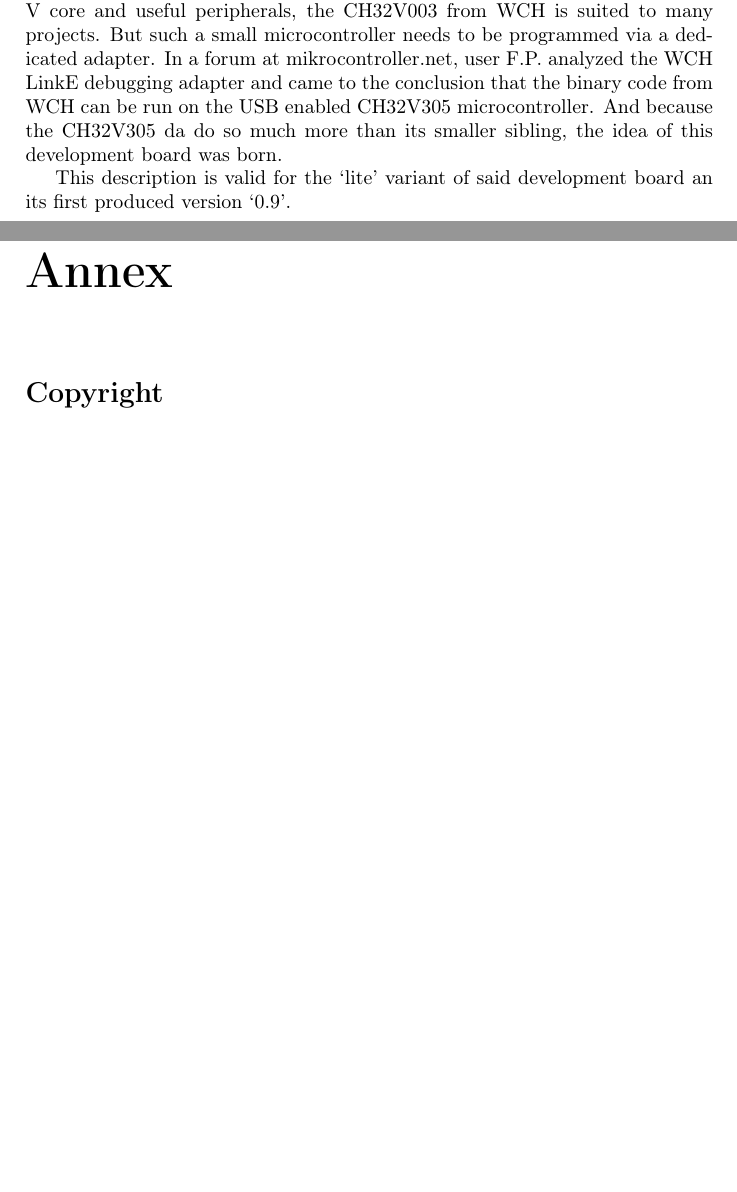
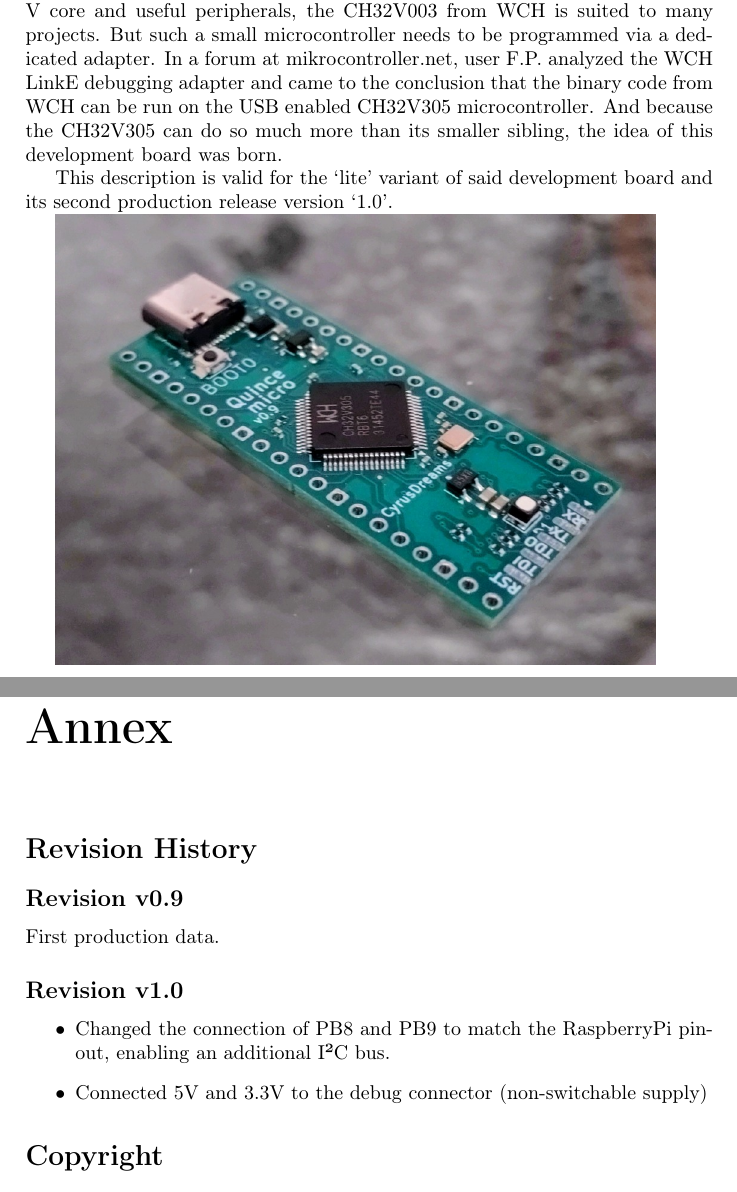
Before and after one commit to cyrusdreams/quince_micro_lite, a LaTeX book (Quince_micro_lite_en.tex): two parts of pages 2 and 11 of 11, joined at a grey line, cut so that both start at the same text, the shorter picture padded with empty space. Compiled offline with pdfLaTeX.

Commit message:
version 1.0 commit, changed PB8 and PB9, added 5V and 3.3V supply to debug connector

```diff
--- a/Quince_micro_lite_en.tex
+++ b/Quince_micro_lite_en.tex
@@ -37,11 +37,14 @@
 be programmed via a dedicated adapter. In a forum at mikrocontroller.net,
 user F.P. analyzed the WCH LinkE debugging adapter and came to the
 conclusion that the binary code from WCH can be run on the USB enabled
-CH32V305 microcontroller. And because the CH32V305 da do so much more
-than its smaller sibling, the idea of this development board was born.
+CH32V305 microcontroller. And because the CH32V305 can do so much
+more than its smaller sibling, the idea of this development board
+was born.
 
 This description is valid for the `lite' variant of said development
-board an its first produced version `0.9'.
+board and its second production release version `1.0'.
+
+\includegraphics[scale=0.4]{docmentation/quince_front_kl}
 
 \chapter{Features of the Quince~micro~lite}
 \begin{itemize}
@@ -198,6 +200,19 @@
 
 \chapter*{Annex}
 
+\section*{Revision History}
+
+\subsection*{Revision v0.9}
+
+First production data.
+
+\subsection*{Revision v1.0}
+\begin{itemize}
+\item Changed the connection of PB8 and PB9 to match the RaspberryPi pinout,
+enabling an additional I\texttwosuperior C bus.
+\item Connected 5V and 3.3V to the debug connector (non-switchable supply)
+\end{itemize}
+
 \section*{Copyright}
 
 This text is licensed by CC-BY-SA-4.0. Product names and other trademarks
```
Also changed, not shown: Quince_micro_lite_en.pdf (added), README.md, docmentation/quince_front_kl.jpg (added), docmentation/quince_micro_arduino.png, docmentation/quince_micro_longan_nano.png, docmentation/quince_micro_pinout.png, Quince_micro_lite_en.tex (31 more changed lines), 7 other files.
